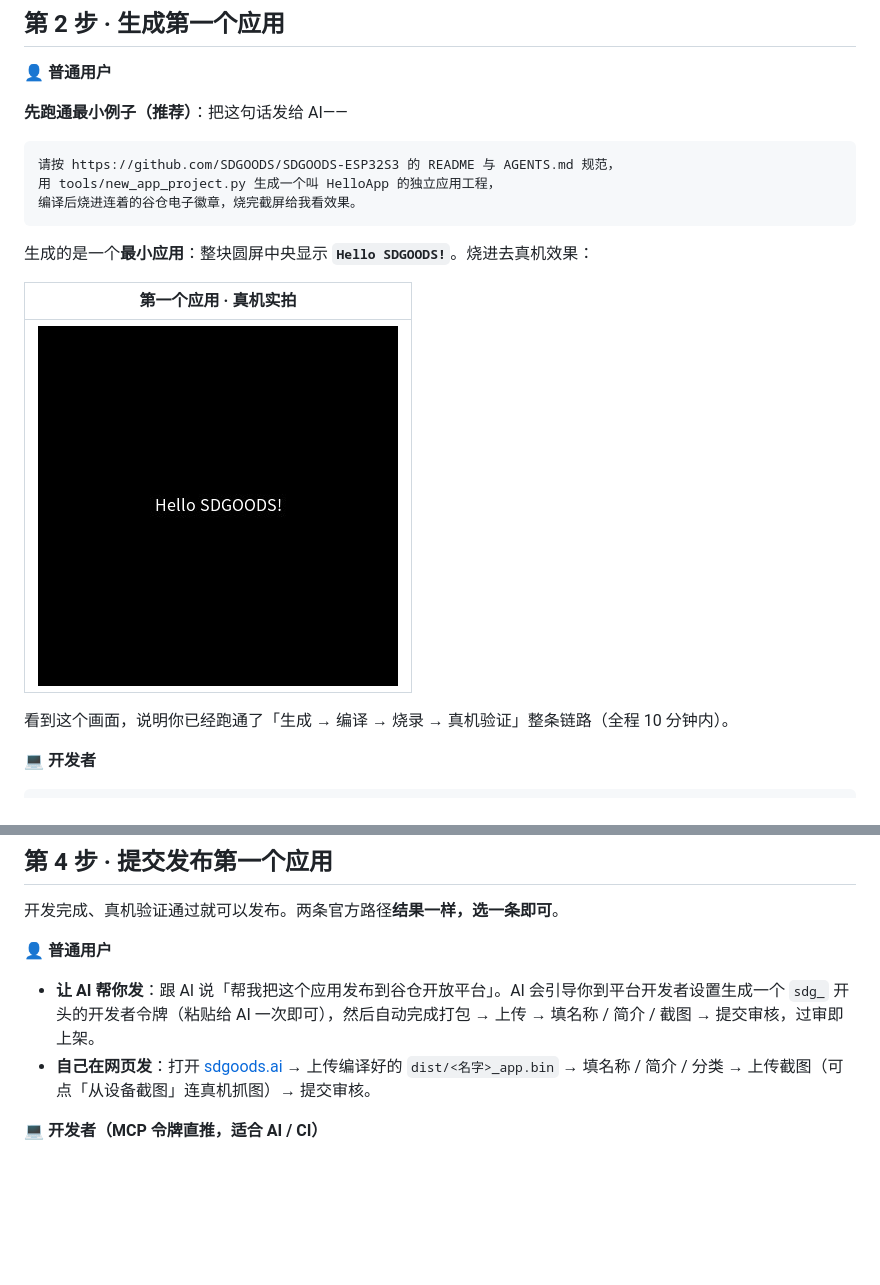
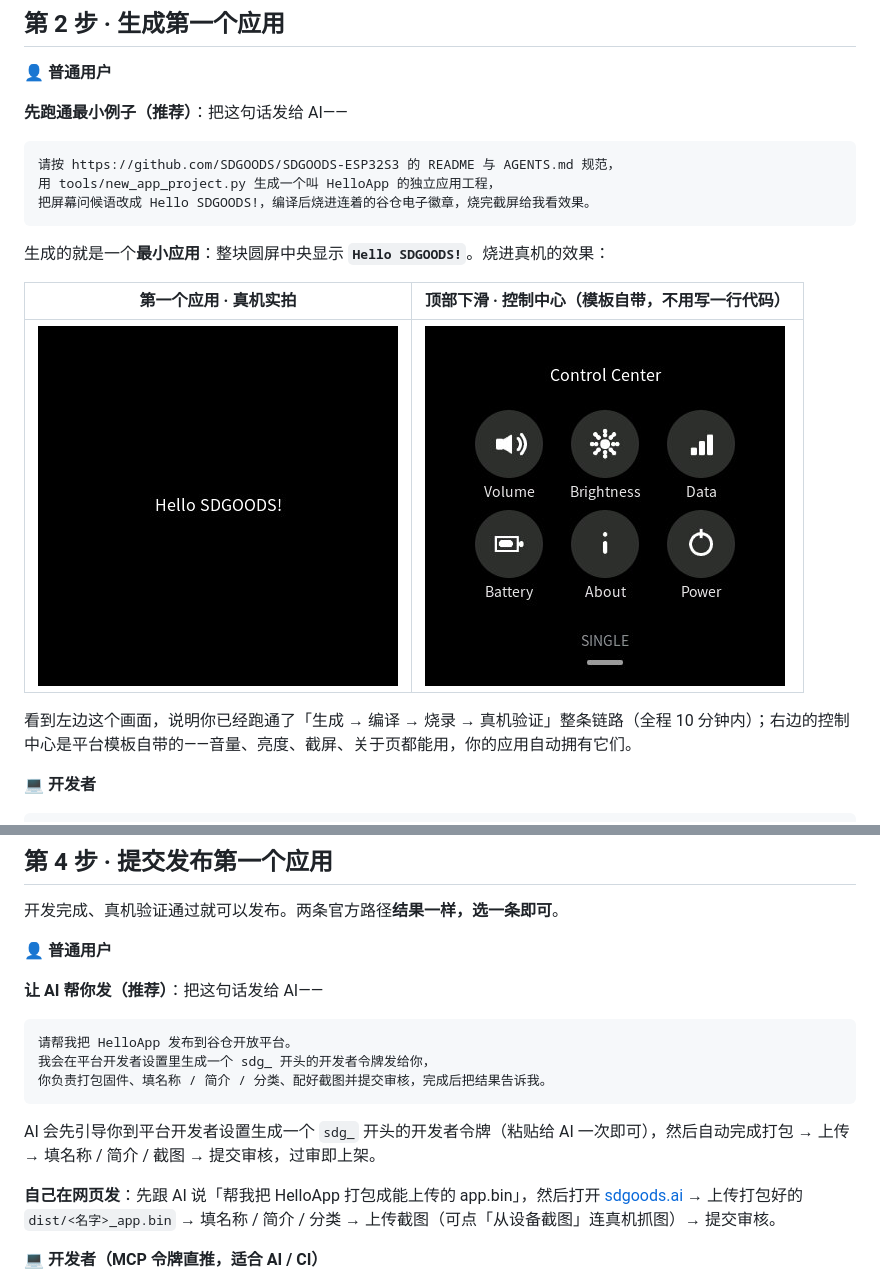
Before and after one commit to SDGOODS/SDGOODS-ESP32S3, a Markdown page: README.md, 2 parts joined by grey strips. Drawn GitHub-style; pictures changed too: screenshot/first-app-cc.jpg (added); blank space fills up the shorter version.

````diff
--- a/README.md
+++ b/README.md
@@ -130,16 +130,16 @@ bash sdgoods-ai/install.sh     # 可选：装 AI 开发工具包，AI 助手自
 ```
 请按 https://github.com/SDGOODS/SDGOODS-ESP32S3 的 README 与 AGENTS.md 规范，
 用 tools/new_app_project.py 生成一个叫 HelloApp 的独立应用工程，
-编译后烧进连着的谷仓电子徽章，烧完截屏给我看效果。
+把屏幕问候语改成 Hello SDGOODS!，编译后烧进连着的谷仓电子徽章，烧完截屏给我看效果。
 ```
 
-生成的是一个**最小应用**：整块圆屏中央显示 **`Hello SDGOODS!`**。烧进去真机效果：
+生成的就是一个**最小应用**：整块圆屏中央显示 **`Hello SDGOODS!`**。烧进真机的效果：
 
-| 第一个应用 · 真机实拍 |
-|---|
-| ![第一个应用 Hello SDGOODS!](screenshot/first-app-hello.jpg) |
+| 第一个应用 · 真机实拍 | 顶部下滑 · 控制中心（模板自带，不用写一行代码） |
+|---|---|
+| ![第一个应用 Hello SDGOODS!](screenshot/first-app-hello.jpg) | ![控制中心](screenshot/first-app-cc.jpg) |
 
-看到这个画面，说明你已经跑通了「生成 → 编译 → 烧录 → 真机验证」整条链路（全程 10 分钟内）。
+看到左边这个画面，说明你已经跑通了「生成 → 编译 → 烧录 → 真机验证」整条链路（全程 10 分钟内）；右边的控制中心是平台模板自带的——音量、亮度、截屏、关于页都能用，你的应用自动拥有它们。
 
 **💻 开发者**
 
@@ -224,8 +224,17 @@ idf.py -B build build                    # 编译
 
 **👤 普通用户**
 
-- **让 AI 帮你发**：跟 AI 说「帮我把这个应用发布到谷仓开放平台」。AI 会引导你到平台开发者设置生成一个 `sdg_` 开头的开发者令牌（粘贴给 AI 一次即可），然后自动完成打包 → 上传 → 填名称 / 简介 / 截图 → 提交审核，过审即上架。
-- **自己在网页发**：打开 [sdgoods.ai](https://sdgoods.ai) → 上传编译好的 `dist/<名字>_app.bin` → 填名称 / 简介 / 分类 → 上传截图（可点「从设备截图」连真机抓图）→ 提交审核。
+**让 AI 帮你发（推荐）**：把这句话发给 AI——
+
+```
+请帮我把 HelloApp 发布到谷仓开放平台。
+我会在平台开发者设置里生成一个 sdg_ 开头的开发者令牌发给你，
+你负责打包固件、填名称 / 简介 / 分类、配好截图并提交审核，完成后把结果告诉我。
+```
+
+AI 会先引导你到平台开发者设置生成一个 `sdg_` 开头的开发者令牌（粘贴给 AI 一次即可），然后自动完成打包 → 上传 → 填名称 / 简介 / 截图 → 提交审核，过审即上架。
+
+**自己在网页发**：先跟 AI 说「帮我把 HelloApp 打包成能上传的 app.bin」，然后打开 [sdgoods.ai](https://sdgoods.ai) → 上传打包好的 `dist/<名字>_app.bin` → 填名称 / 简介 / 分类 → 上传截图（可点「从设备截图」连真机抓图）→ 提交审核。
 
 **💻 开发者（MCP 令牌直推，适合 AI / CI）**
 
````
Also changed, not shown: README_EN.md (+19 -7 lines).
